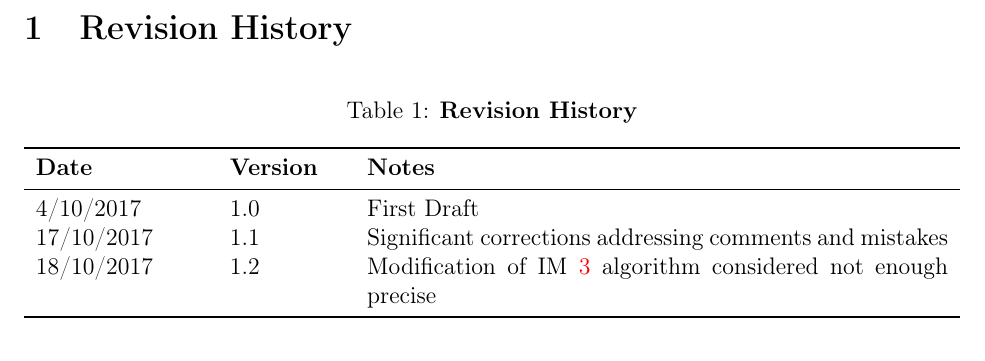
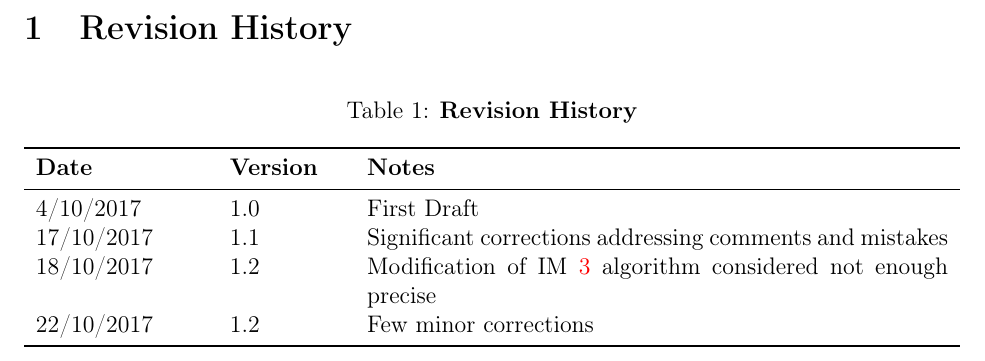
Before and after one commit to slimpotatoes/STEM_Moire_GPA, a LaTeX document (Doc/SRS/SRS.tex): part of page 3 of 29, cut so that both start at the same text. Compiled offline with pdfLaTeX; a LaTeX package or settings file that is missing is left out.

Commit message:
Minor corrections in SRS

```diff
--- a/Doc/SRS/SRS.tex
+++ b/Doc/SRS/SRS.tex
@@ -127,6 +127,7 @@ STEM Moir{\'e} GPA}
 4/10/2017 & 1.0 & First Draft\\
 17/10/2017 & 1.1 & Significant corrections addressing comments and mistakes\\
 18/10/2017 & 1.2 & Modification of \cref{IM_3} algorithm considered not enough precise\\
+22/10/2017 & 1.2 & Few minor corrections\\
 \bottomrule
 \end{tabularx}
 \end{table}
```
Also changed, not shown: Doc/SRS/SRS.pdf.
